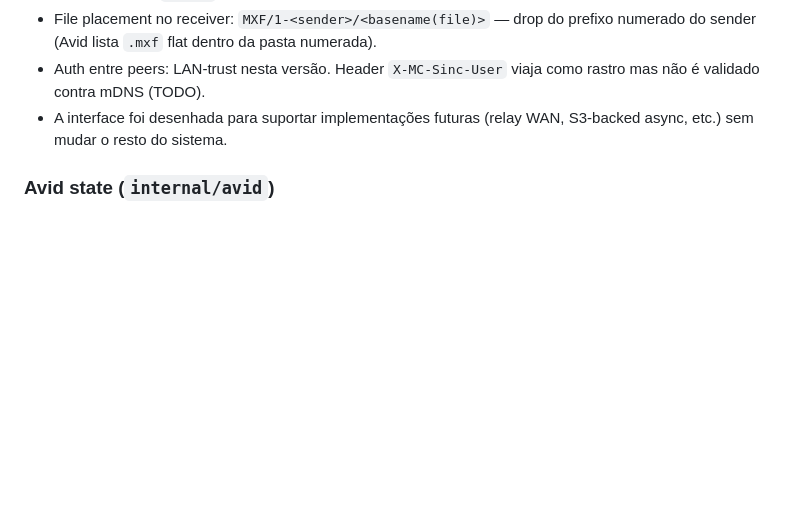
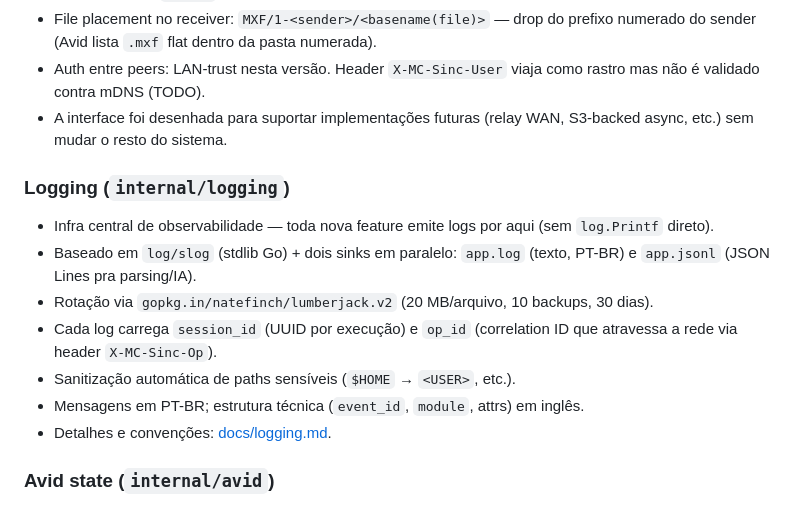
Before and after one commit to Lohan-Costa/mc-sinc, a Markdown page: docs/architecture.md, the part around the change. GitHub-like rendering; blank space fills up the shorter version.

```diff
--- a/docs/architecture.md
+++ b/docs/architecture.md
@@ -73,6 +73,15 @@
 - File placement no receiver: `MXF/1-<sender>/<basename(file)>` — drop do prefixo numerado do sender (Avid lista `.mxf` flat dentro da pasta numerada).
 - Auth entre peers: LAN-trust nesta versão. Header `X-MC-Sinc-User` viaja como rastro mas não é validado contra mDNS (TODO).
 - A interface foi desenhada para suportar implementações futuras (relay WAN, S3-backed async, etc.) sem mudar o resto do sistema.
+
+### Logging (`internal/logging`)
+- Infra central de observabilidade — toda nova feature emite logs por aqui (sem `log.Printf` direto).
+- Baseado em `log/slog` (stdlib Go) + dois sinks em paralelo: `app.log` (texto, PT-BR) e `app.jsonl` (JSON Lines pra parsing/IA).
+- Rotação via `gopkg.in/natefinch/lumberjack.v2` (20 MB/arquivo, 10 backups, 30 dias).
+- Cada log carrega `session_id` (UUID por execução) e `op_id` (correlation ID que atravessa a rede via header `X-MC-Sinc-Op`).
+- Sanitização automática de paths sensíveis (`$HOME` → `<USER>`, etc.).
+- Mensagens em PT-BR; estrutura técnica (`event_id`, `module`, attrs) em inglês.
+- Detalhes e convenções: [docs/logging.md](logging.md).
 
 ### Avid state (`internal/avid`)
 - Detecta o estado do Avid Media Composer no host atual combinando:
```
Also changed, not shown: docs/logging.md (added, +110 -0 lines).
